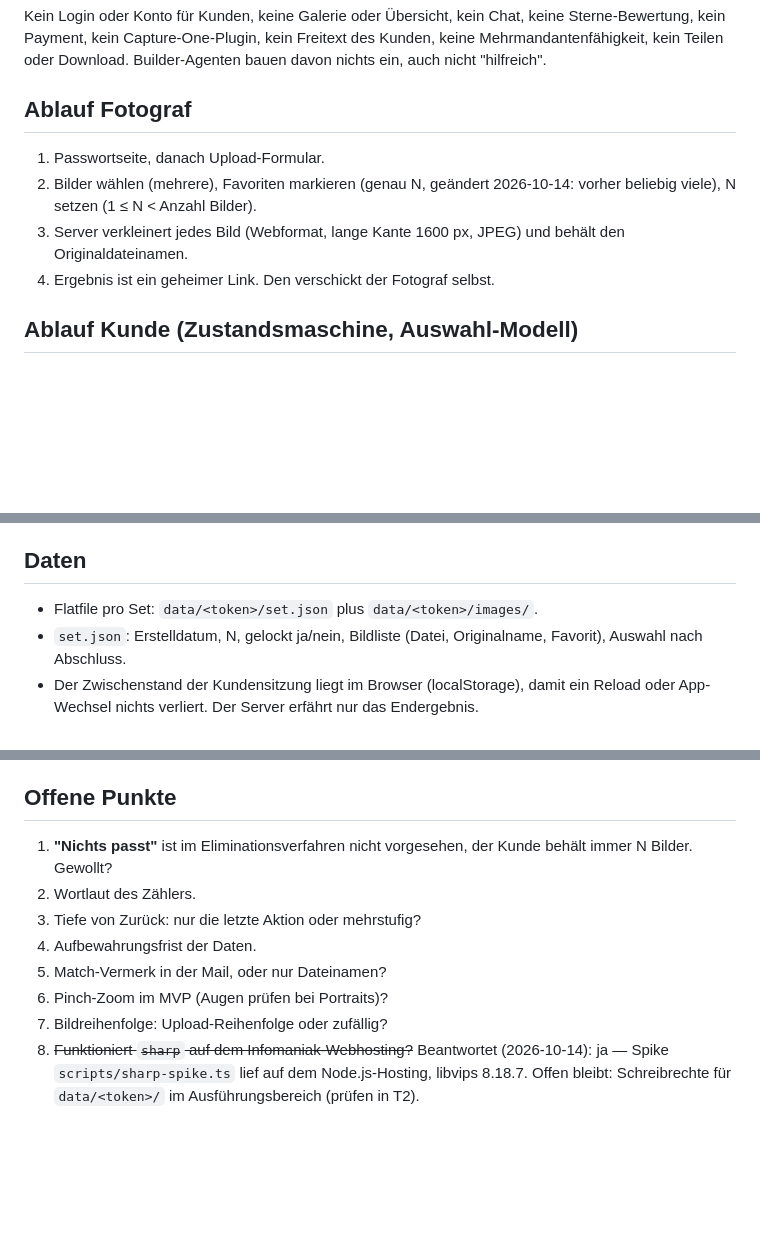
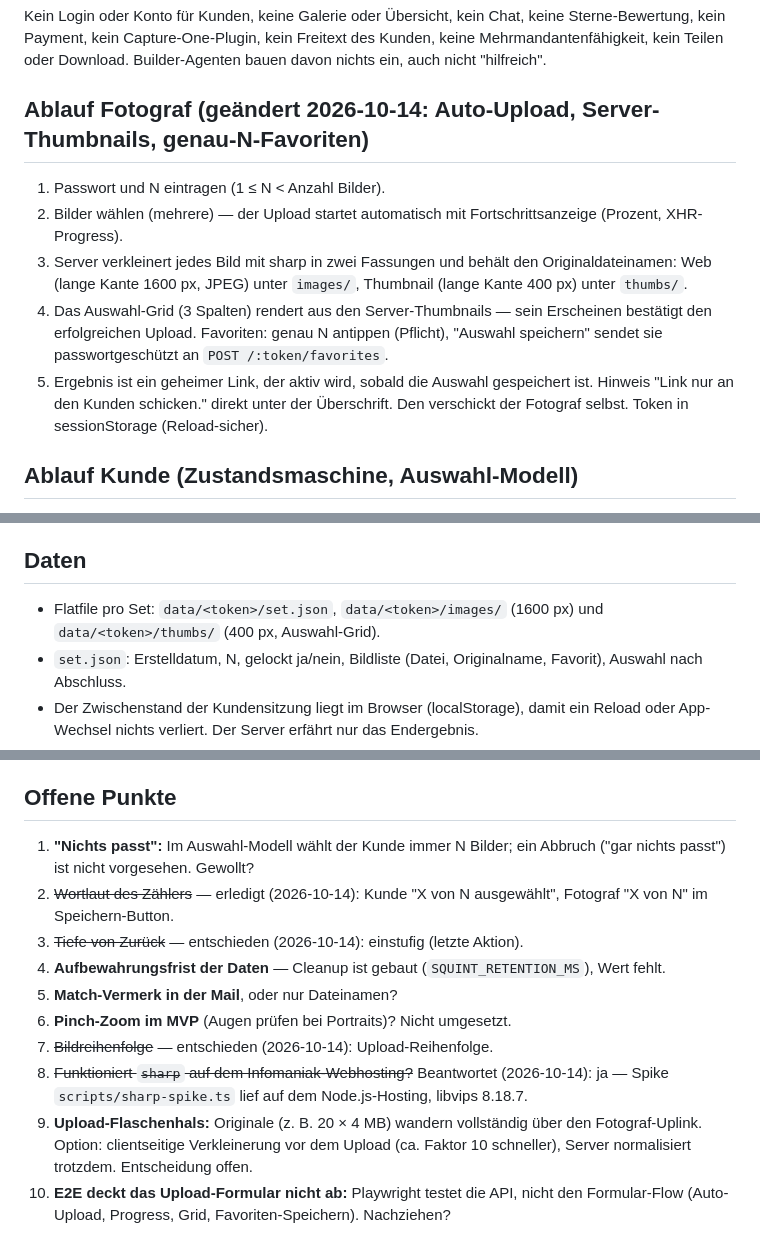
Before and after one commit to dkause/Squint, a Markdown page: SPEC.md, 3 parts joined by grey strips. Drawn GitHub-style; blank space fills up the shorter version.

Commit message:
Docs: sync SPEC and TASKS with day-1 reality
- photographer flow: auto-upload, two image variants, exact-N favorites,
  server-thumbnail confirmation, sessionStorage token
- data model: thumbs directory
- open points updated: resolved counter wording, undo depth, order,
  sharp; new: upload bottleneck strategy, missing form E2E
- TASKS: T0-T9 done, iteration log, staging drift, T10 deferred

Generated by Mistral Vibe.
Co-Authored-By: Mistral Vibe <vibe@mistral.ai>

```diff
--- a/SPEC.md
+++ b/SPEC.md
@@ -12,11 +12,12 @@ Squint hilft Kunden, aus vielen ähnlich aussehenden Fotos (Portraits) schnell u
 ## Nicht-Ziele (MVP)
 Kein Login oder Konto für Kunden, keine Galerie oder Übersicht, kein Chat, keine Sterne-Bewertung, kein Payment, kein Capture-One-Plugin, kein Freitext des Kunden, keine Mehrmandantenfähigkeit, kein Teilen oder Download. Builder-Agenten bauen davon nichts ein, auch nicht "hilfreich".
 
-## Ablauf Fotograf
-1. Passwortseite, danach Upload-Formular.
-2. Bilder wählen (mehrere), Favoriten markieren (genau N, geändert 2026-10-14: vorher beliebig viele), N setzen (1 ≤ N < Anzahl Bilder).
-3. Server verkleinert jedes Bild (Webformat, lange Kante 1600 px, JPEG) und behält den Originaldateinamen.
-4. Ergebnis ist ein geheimer Link. Den verschickt der Fotograf selbst.
+## Ablauf Fotograf (geändert 2026-10-14: Auto-Upload, Server-Thumbnails, genau-N-Favoriten)
+1. Passwort und N eintragen (1 ≤ N < Anzahl Bilder).
+2. Bilder wählen (mehrere) — der Upload startet automatisch mit Fortschrittsanzeige (Prozent, XHR-Progress).
+3. Server verkleinert jedes Bild mit sharp in zwei Fassungen und behält den Originaldateinamen: Web (lange Kante 1600 px, JPEG) unter `images/`, Thumbnail (lange Kante 400 px) unter `thumbs/`.
+4. Das Auswahl-Grid (3 Spalten) rendert aus den Server-Thumbnails — sein Erscheinen bestätigt den erfolgreichen Upload. Favoriten: genau N antippen (Pflicht), "Auswahl speichern" sendet sie passwortgeschützt an `POST /:token/favorites`.
+5. Ergebnis ist ein geheimer Link, der aktiv wird, sobald die Auswahl gespeichert ist. Hinweis "Link nur an den Kunden schicken." direkt unter der Überschrift. Den verschickt der Fotograf selbst. Token in sessionStorage (Reload-sicher).
 
 ## Ablauf Kunde (Zustandsmaschine, Auswahl-Modell)
 Zustand: **Pool** (rotierende Reihenfolge der noch nicht gewählten Bilder), **ausgewählt** (zählt auf N), **Verlauf** (für Zurück).
@@ -44,7 +45,7 @@ wurde durch das Auswahl-Modell ersetzt — der Kunde wählt aktiv N Bilder aus.
 - Das Set wird **gelockt**: Der Link zeigt nur noch "Auswahl wurde gesendet". Wiederöffnen kann nur der Fotograf, manuell.
 
 ## Daten
-- Flatfile pro Set: `data/<token>/set.json` plus `data/<token>/images/`.
+- Flatfile pro Set: `data/<token>/set.json`, `data/<token>/images/` (1600 px) und `data/<token>/thumbs/` (400 px, Auswahl-Grid).
 - `set.json`: Erstelldatum, N, gelockt ja/nein, Bildliste (Datei, Originalname, Favorit), Auswahl nach Abschluss.
 - Der Zwischenstand der Kundensitzung liegt im Browser (localStorage), damit ein Reload oder App-Wechsel nichts verliert. Der Server erfährt nur das Endergebnis.
 - Die Favoriten stehen in den Daten, die der Browser lädt, und sind damit technisch einsehbar. Das ist akzeptiert.
@@ -65,11 +66,13 @@ wurde durch das Auswahl-Modell ersetzt — der Kunde wählt aktiv N Bilder aus.
 - Barrierefreiheit: ✓/✗-Buttons als Alternative zur Geste, Pfeiltasten am Desktop, starker Kontrast, Zähler als aria-live.
 
 ## Offene Punkte
-1. **"Nichts passt"** ist im Eliminationsverfahren nicht vorgesehen, der Kunde behält immer N Bilder. Gewollt?
-2. Wortlaut des Zählers.
-3. Tiefe von Zurück: nur die letzte Aktion oder mehrstufig?
-4. Aufbewahrungsfrist der Daten.
-5. Match-Vermerk in der Mail, oder nur Dateinamen?
-6. Pinch-Zoom im MVP (Augen prüfen bei Portraits)?
-7. Bildreihenfolge: Upload-Reihenfolge oder zufällig?
-8. ~~Funktioniert `sharp` auf dem Infomaniak-Webhosting?~~ Beantwortet (2026-10-14): ja — Spike `scripts/sharp-spike.ts` lief auf dem Node.js-Hosting, libvips 8.18.7. Offen bleibt: Schreibrechte für `data/<token>/` im Ausführungsbereich (prüfen in T2).
+1. **"Nichts passt":** Im Auswahl-Modell wählt der Kunde immer N Bilder; ein Abbruch ("gar nichts passt") ist nicht vorgesehen. Gewollt?
+2. ~~Wortlaut des Zählers~~ — erledigt (2026-10-14): Kunde "X von N ausgewählt", Fotograf "X von N" im Speichern-Button.
+3. ~~Tiefe von Zurück~~ — entschieden (2026-10-14): einstufig (letzte Aktion).
+4. **Aufbewahrungsfrist der Daten** — Cleanup ist gebaut (`SQUINT_RETENTION_MS`), Wert fehlt.
+5. **Match-Vermerk in der Mail**, oder nur Dateinamen?
+6. **Pinch-Zoom im MVP** (Augen prüfen bei Portraits)? Nicht umgesetzt.
+7. ~~Bildreihenfolge~~ — entschieden (2026-10-14): Upload-Reihenfolge.
+8. ~~Funktioniert `sharp` auf dem Infomaniak-Webhosting?~~ Beantwortet (2026-10-14): ja — Spike `scripts/sharp-spike.ts` lief auf dem Node.js-Hosting, libvips 8.18.7.
+9. **Upload-Flaschenhals:** Originale (z. B. 20 × 4 MB) wandern vollständig über den Fotograf-Uplink. Option: clientseitige Verkleinerung vor dem Upload (ca. Faktor 10 schneller), Server normalisiert trotzdem. Entscheidung offen.
+10. **E2E deckt das Upload-Formular nicht ab:** Playwright testet die API, nicht den Formular-Flow (Auto-Upload, Progress, Grid, Favoriten-Speichern). Nachziehen?
```
Also changed, not shown: TASKS.md (+15 -0 lines).
